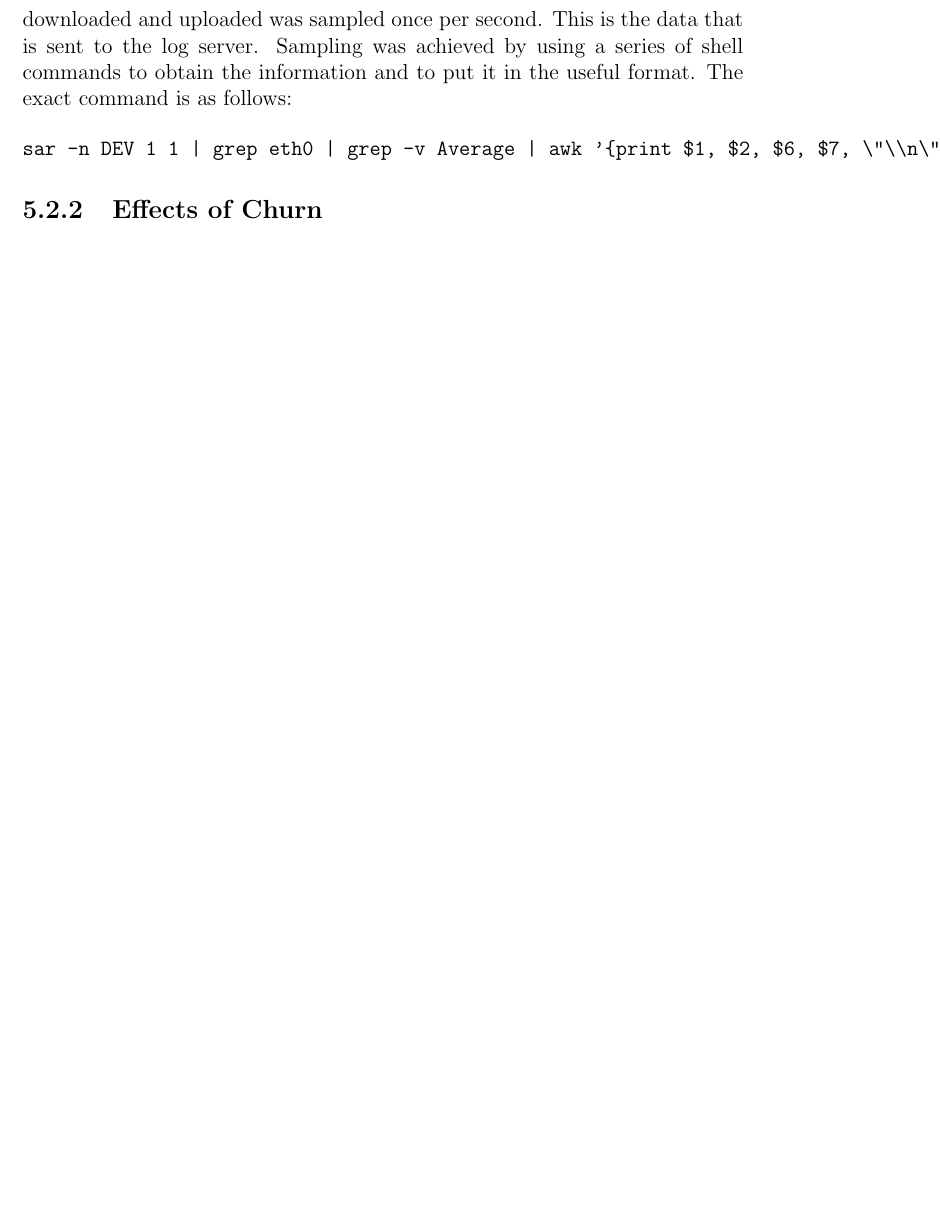
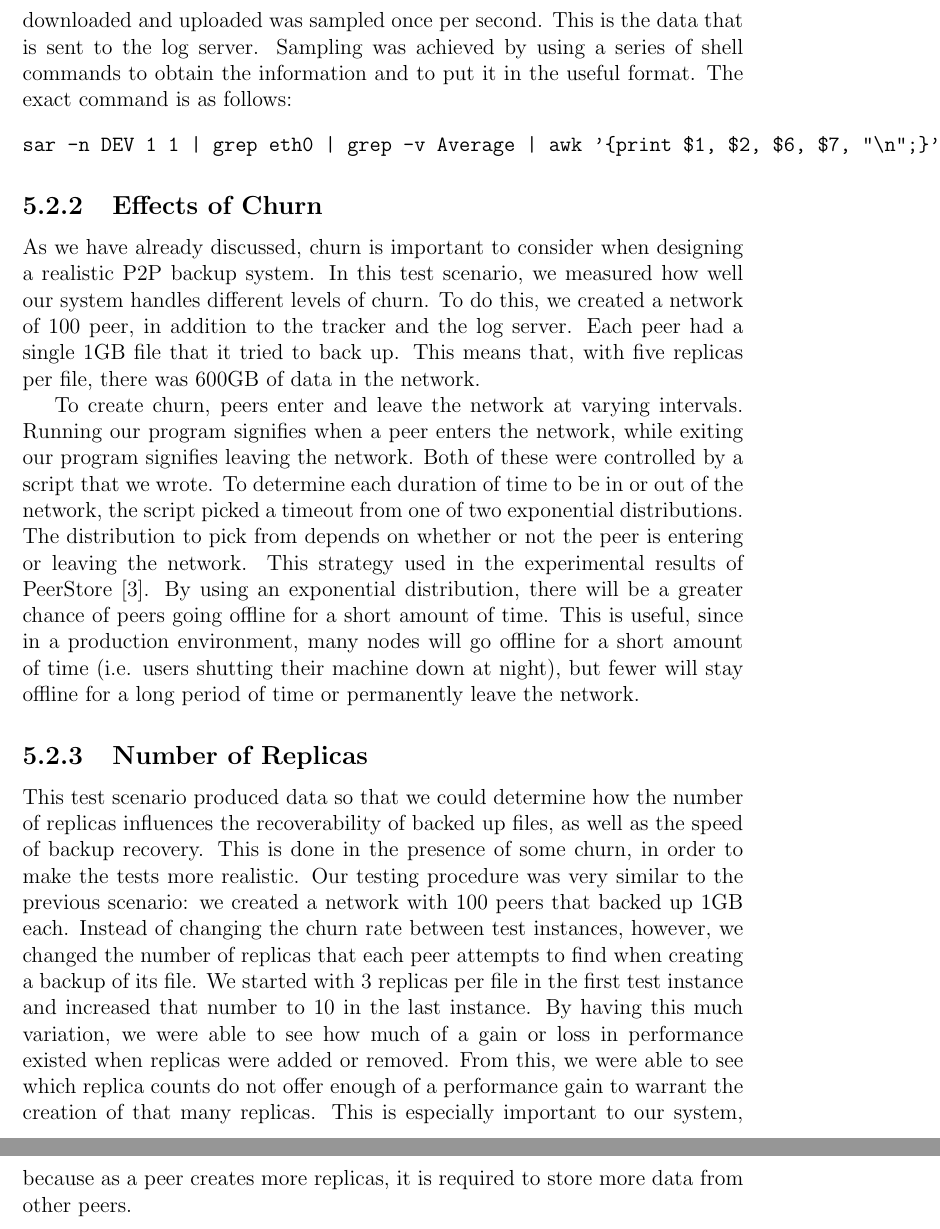
Before and after one commit to marcgreen/p2pbackup, a LaTeX thesis (paper/paper.tex): part of page 34 of 37 before the commit and two parts of pages 34 and 35 of 38 after it, the two joined at a grey line, cut so that both start at the same text, the shorter picture padded with empty space. Compiled offline with pdfLaTeX.

Commit message:
Paper: Write first draft of methodology, start the introduction

```diff
--- a/paper/paper.tex
+++ b/paper/paper.tex
@@ -476,10 +479,22 @@ At the end of this sequence, the peer has successfully used our system to backup
 
 % TODO: This line goes off the right side of the page in the PDF.
 \begin{verbatim}
-sar -n DEV 1 1 | grep eth0 | grep -v Average | awk '{print $1, $2, $6, $7, \"\\n\";}'
+sar -n DEV 1 1 | grep eth0 | grep -v Average | awk '{print $1, $2, $6, $7, "\n";}'
 \end{verbatim}
 
 \subsection{Effects of Churn} \label{subsec:EffectsofChurn_sec:TestScenarios_chap:Methodology}
+
+As we have already discussed, churn is important to consider when designing a realistic P2P backup system. In this test scenario, we measured how well our system handles different levels of churn. To do this, we created a network of 100 peer, in addition to the tracker and the log server. Each peer had a single 1GB file that it tried to back up. This means that, with five replicas per file, there was 600GB of data in the network.
+
+% TODO: When we pick the actual distribution functions, write them in this paragraph.
+To create churn, peers enter and leave the network at varying intervals. Running our program signifies when a peer enters the network, while exiting our program signifies leaving the network. Both of these were controlled by a script that we wrote. To determine each duration of time to be in or out of the network, the script picked a timeout from one of two exponential distributions. The distribution to pick from depends on whether or not the peer is entering or leaving the network. This strategy used in the experimental results of PeerStore \cite{PeerStore}. By using an exponential distribution, there will be a greater chance of peers going offline for a short amount of time. This is useful, since in a production environment, many nodes will go offline for a short amount of time (i.e. users shutting their machine down at night), but fewer will stay offline for a long period of time or permanently leave the network.
+
+% TODO: Talk about what we actually do, including the control group of no churn.
+
+\subsection{Number of Replicas} \label{subsec:NumberofReplicas_sec:TestScenarios_chap:Methodology}
+
+% TODO: Talk about the exact distributions used for the constant churn in this scenario.
+This test scenario produced data so that we could determine how the number of replicas influences the recoverability of backed up files, as well as the speed of backup recovery. This is done in the presence of some churn, in order to make the tests more realistic. Our testing procedure was very similar to the previous scenario: we created a network with 100 peers that backed up 1GB each. Instead of changing the churn rate between test instances, however, we changed the number of replicas that each peer attempts to find when creating a backup of its file. We started with 3 replicas per file in the first test instance and increased that number to 10 in the last instance. By having this much variation, we were able to see how much of a gain or loss in performance existed when replicas were added or removed. From this, we were able to see which replica counts do not offer enough of a performance gain to warrant the creation of that many replicas. This is especially important to our system, because as a peer creates more replicas, it is required to store more data from other peers.
 
 \chapter{Results} \label{chap:Results}
 
```
Also changed, not shown: paper/paper.tex (5 more changed lines).
